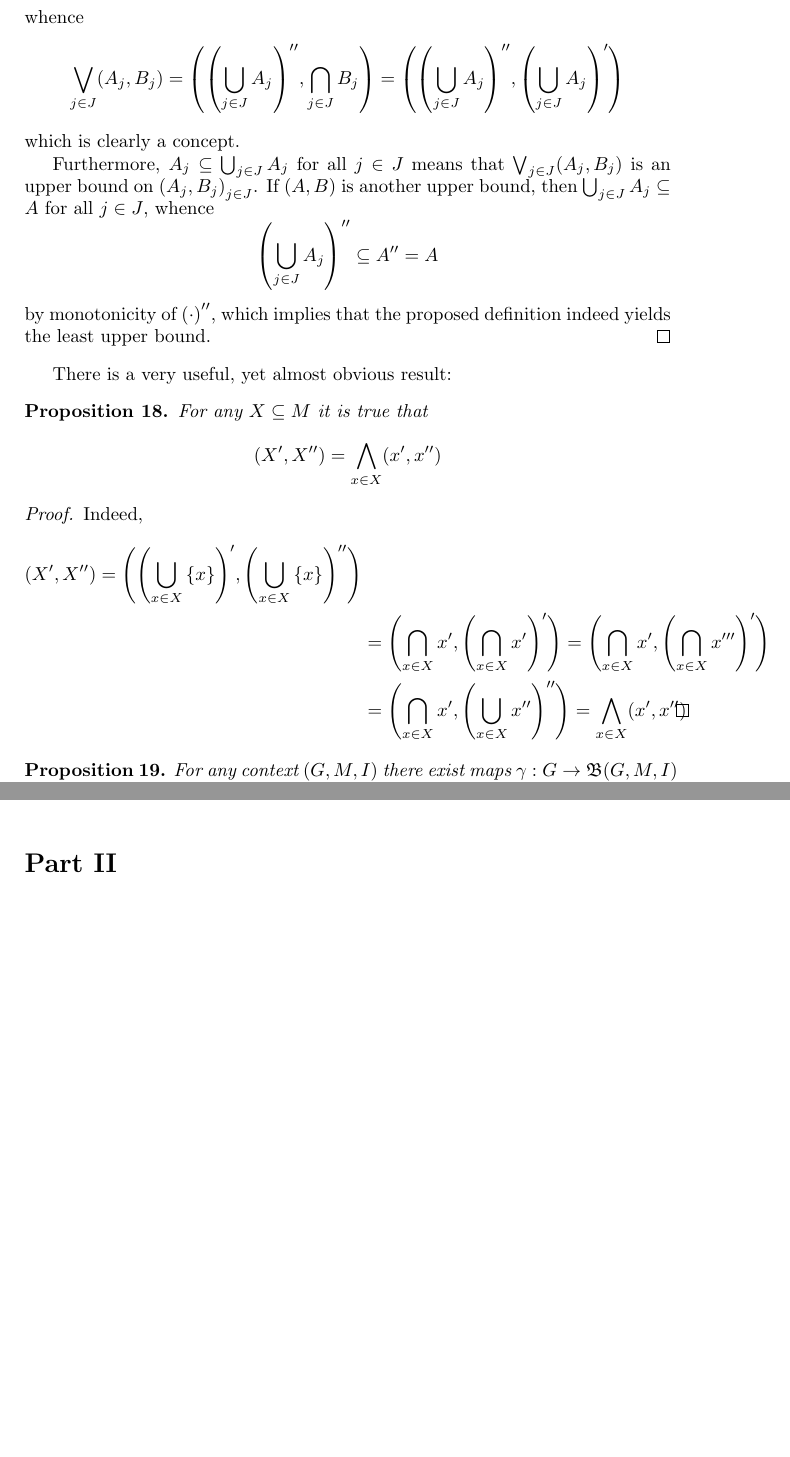
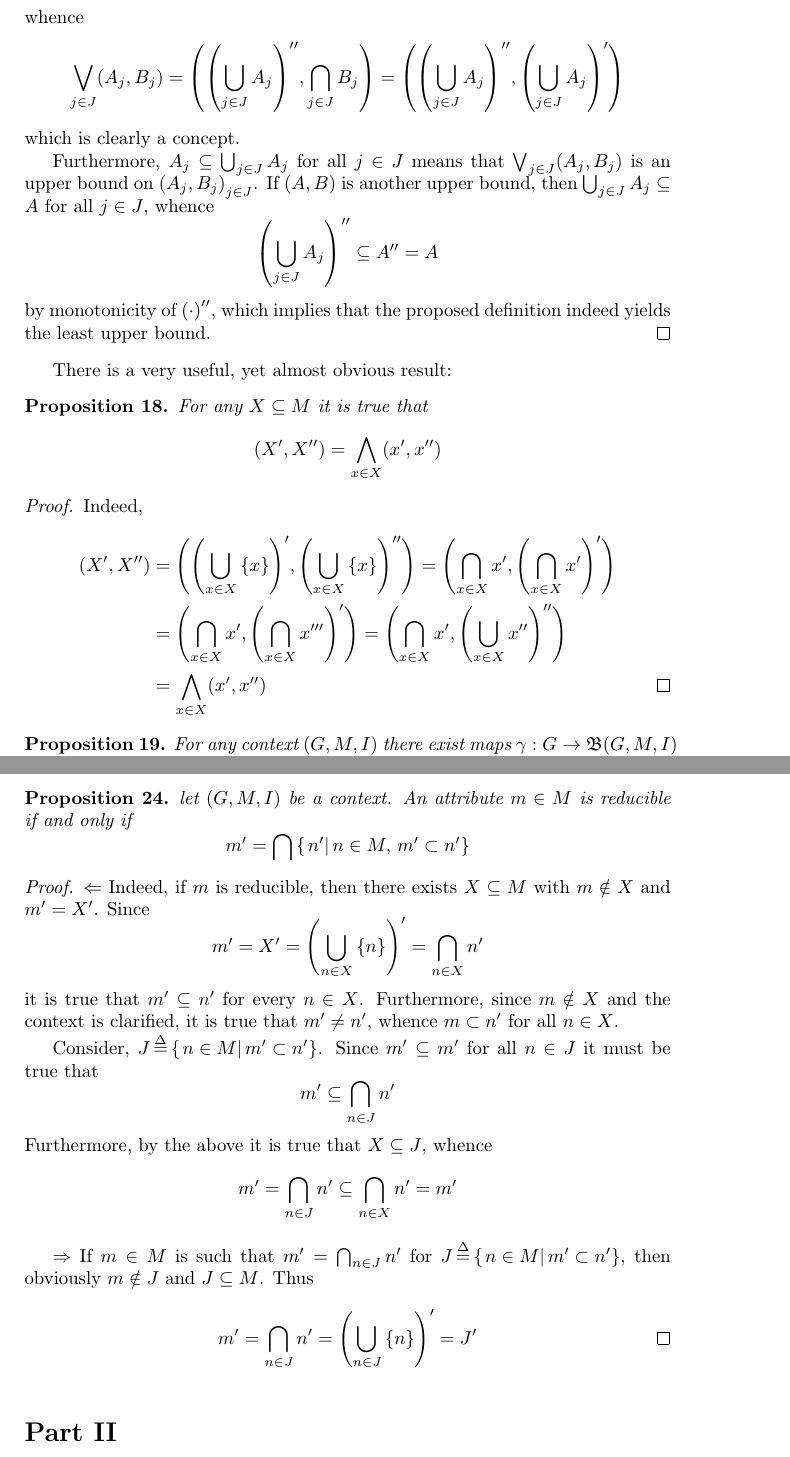
Before and after one commit to ivannz/study_notes, a LaTeX document (year_14_15/fall_2014/ordered_sets/notes/notes.tex): two parts of pages 11 and 15 of 23 before the commit and two parts of pages 11 and 15 of 24 after it, joined at a grey line, cut so that both start at the same text, the shorter picture padded with empty space. Compiled offline with pdfLaTeX.

Commit message:
Added a statement from lecture 4 slide 11

```diff
--- a/year_14_15/fall_2014/ordered_sets/notes/notes.tex
+++ b/year_14_15/fall_2014/ordered_sets/notes/notes.tex
@@ -403,9 +403,8 @@ There is a very useful, yet almost obvious result: \begin{prop} For any $X\subse
 \begin{proof}
 Indeed,
 \begin{align*}
-	(X',X'') = \brac{\brac{ \bigcup_{x\in X} \obj{x} }',\brac{ \bigcup_{x\in X} \obj{x} }''} \\
-	& = \brac{\bigcap_{x\in X} x', \brac{\bigcap_{x\in X} x'}'} = \brac{\bigcap_{x\in X} x', \brac{\bigcap_{x\in X} x'''}'} \\
-	& = \brac{\bigcap_{x\in X} x', \brac{\bigcup_{x\in X} x''}''} = \bigwedge_{x\in X} (x', x'') \qedhere
+	(X',X'') &= \brac{\brac{ \bigcup_{x\in X} \obj{x} }',\brac{ \bigcup_{x\in X} \obj{x} }''} = \brac{\bigcap_{x\in X} x', \brac{\bigcap_{x\in X} x'}'} \\
+	& = \brac{\bigcap_{x\in X} x', \brac{\bigcap_{x\in X} x'''}'} = \brac{\bigcap_{x\in X} x', \brac{\bigcup_{x\in X} x''}''} \\ &= \bigwedge_{x\in X} (x', x'') \qedhere
 \end{align*}
 \end{proof}
 
@@ -493,6 +492,18 @@ $\Rightarrow$ Indeed, by a previously shown equivalence, there must exist $X\sub
 $\Leftarrow$ If $\mu(m)$ is inf-reducible in $\cltc(G,M,I)$, then for some $\Gamma\subseteq \cltc(G,M,I)$ with $\mu(m)\notin \Gamma$ it is true that $\mu(m)=\wedge \Gamma$. Since $\mu(M)$ is meet-dense in $\cltc(G,M,I)$, for every $x\in \Gamma$ there exists $J_x\subseteq M$ with $x = \bigwedge_{n\in J_x} \mu(n)$. Therefore \[\mu(m) = \bigwedge_{x\in \Gamma} \bigwedge_{n\in J_x} \mu(n) = \bigwedge_{n\in \cup_{x\in \Gamma} J_x} \mu(n)\]
 
 Suppose $m\in J_x$ for some $x\in \Gamma$. Then $ x = \bigwedge_{n\in J_x} \mu(n) \leq \mu(m)$ while $\mu(m) = \bigwedge_{z\in \Gamma} z x$. Thus $x = \bigwedge_{n\in J_x} \mu(n) = \mu(m)$, whence $\mu(m)\in \Gamma$, which is a contradiction. Therefore $m\notin \bigcup_{x\in \Gamma} J_x$, and $m$ is a reducible attribute.
+\end{proof}
+
+\begin{prop} let $(G,M,I)$ be a context. An attribute $m\in M$ is reducible if and only if \[m' = \bigcap \obj{\induc{n'}\,n\in M,\,m'\subset n'}\]
+\end{prop}
+
+\begin{proof}
+$\Leftarrow$ Indeed, if $m$ is reducible, then there exists $X\subseteq M$ with $m\notin X$ and $m'=X'$. Since \[m' = X' = \brac{\bigcup_{n\in X} \obj{n}}' = \bigcap_{n\in X} n'\] it is true that $m'\subseteq n'$ for every $n\in X$. Furthermore, since $m\notin X$ and the context is clarified, it is true that $m'\neq n'$, whence $m\subset n'$ for all $n\in X$.
+
+Consider, $J\defn \obj{\induc{n\in M}\,m'\subset n'}$. Since $m'\subseteq m'$ for all $n\in J$ it must be true that \[m'\subseteq \bigcap_{n\in J} n'\] Furthermore, by the above it is true that $X\subseteq J$, whence \[m' = \bigcap_{n\in J} n' \subseteq \bigcap_{n\in X} n' = m'\]
+
+$\Rightarrow$ If $m\in M$ is such that $m'=\bigcap_{n\in J} n'$ for $J\defn \obj{\induc{n\in M}\, m'\subset n'}$, then obviously $m\notin J$ and $J\subseteq M$. Thus \[m' = \bigcap_{n\in J} n' = \brac{\bigcup_{n\in J} \obj{n}}' = J' \qedhere\]
+
 \end{proof}
 
 % section clarifying_and_reducing_the_context (end)
```
